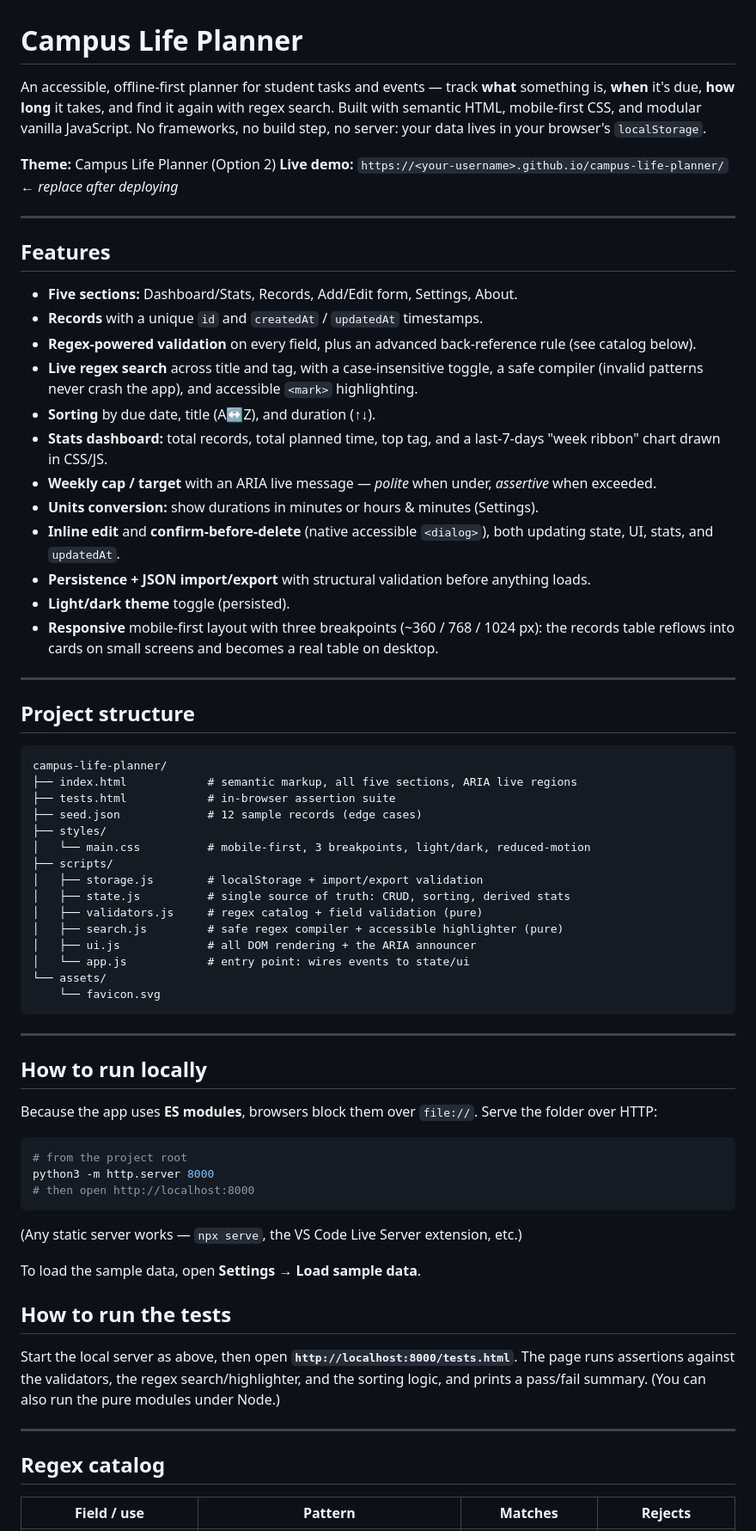
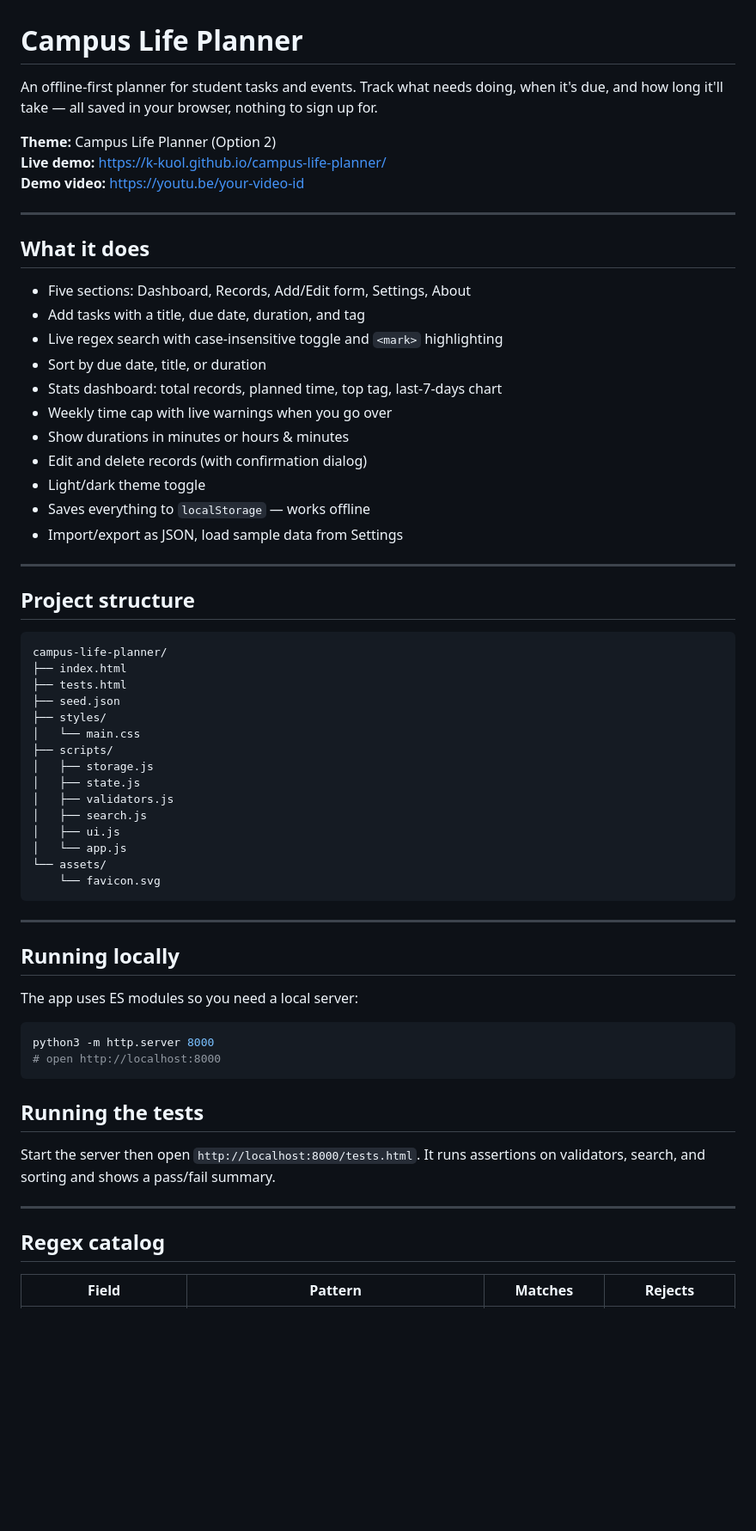
Before and after one commit to k-kuol/campus-life-planner, a Markdown page: README.md, the part around one of its changes. Shown at 86% size. Rendered like a GitHub page; blank space fills up the shorter version.

Commit message:
Revise README for improved clarity and new content
Updated README to enhance clarity and add new sections.

````diff
--- a/README.md
+++ b/README.md
@@ -1,26 +1,26 @@
 # Campus Life Planner
 
-An accessible, offline-first planner for student tasks and events — track **what** something is, **when** it's due, **how long** it takes, and find it again with regex search. Built with semantic HTML, mobile-first CSS, and modular vanilla JavaScript. No frameworks, no build step, no server: your data lives in your browser's `localStorage`.
+An offline-first planner for student tasks and events. Track what needs doing, when it's due, and how long it'll take — all saved in your browser, nothing to sign up for.
 
 **Theme:** Campus Life Planner (Option 2)
-**Live demo:** `https://<your-username>.github.io/campus-life-planner/`  ← _replace after deploying_
+**Live demo:** https://k-kuol.github.io/campus-life-planner/
+**Demo video:** https://youtu.be/your-video-id
 
 ---
 
-## Features
+## What it does
 
-- **Five sections:** Dashboard/Stats, Records, Add/Edit form, Settings, About.
-- **Records** with a unique `id` and `createdAt` / `updatedAt` timestamps.
-- **Regex-powered validation** on every field, plus an advanced back-reference rule (see catalog below).
-- **Live regex search** across title and tag, with a case-insensitive toggle, a safe compiler (invalid patterns never crash the app), and accessible `<mark>` highlighting.
-- **Sorting** by due date, title (A↔Z), and duration (↑↓).
-- **Stats dashboard:** total records, total planned time, top tag, and a last-7-days "week ribbon" chart drawn in CSS/JS.
-- **Weekly cap / target** with an ARIA live message — *polite* when under, *assertive* when exceeded.
-- **Units conversion:** show durations in minutes or hours & minutes (Settings).
-- **Inline edit** and **confirm-before-delete** (native accessible `<dialog>`), both updating state, UI, stats, and `updatedAt`.
-- **Persistence + JSON import/export** with structural validation before anything loads.
-- **Light/dark theme** toggle (persisted).
-- **Responsive** mobile-first layout with three breakpoints (~360 / 768 / 1024 px): the records table reflows into cards on small screens and becomes a real table on desktop.
+- Five sections: Dashboard, Records, Add/Edit form, Settings, About
+- Add tasks with a title, due date, duration, and tag
+- Live regex search with case-insensitive toggle and `<mark>` highlighting
+- Sort by due date, title, or duration
+- Stats dashboard: total records, planned time, top tag, last-7-days chart
+- Weekly time cap with live warnings when you go over
+- Show durations in minutes or hours & minutes
+- Edit and delete records (with confirmation dialog)
+- Light/dark theme toggle
+- Saves everything to `localStorage` — works offline
+- Import/export as JSON, load sample data from Settings
 
 ---
 
@@ -28,45 +28,40 @@ An accessible, offline-first planner for student tasks and events — track **wh
 
 ```
 campus-life-planner/
-├── index.html            # semantic markup, all five sections, ARIA live regions
-├── tests.html            # in-browser assertion suite
-├── seed.json             # 12 sample records (edge cases)
+├── index.html
+├── tests.html
+├── seed.json
 ├── styles/
-│   └── main.css          # mobile-first, 3 breakpoints, light/dark, reduced-motion
+│   └── main.css
 ├── scripts/
-│   ├── storage.js        # localStorage + import/export validation
-│   ├── state.js          # single source of truth: CRUD, sorting, derived stats
-│   ├── validators.js     # regex catalog + field validation (pure)
-│   ├── search.js         # safe regex compiler + accessible highlighter (pure)
-│   ├── ui.js             # all DOM rendering + the ARIA announcer
-│   └── app.js            # entry point: wires events to state/ui
+│   ├── storage.js
+│   ├── state.js
+│   ├── validators.js
+│   ├── search.js
+│   ├── ui.js
+│   └── app.js
 └── assets/
     └── favicon.svg
 ```
 
 ---
 
-## How to run locally
+## Running locally
 
-Because the app uses **ES modules**, browsers block them over `file://`. Serve the folder over HTTP:
+The app uses ES modules so you need a local server:
 
 ```bash
-# from the project root
 python3 -m http.server 8000
-# then open http://localhost:8000
+# open http://localhost:8000
 ```
 
-(Any static server works — `npx serve`, the VS Code Live Server extension, etc.)
+## Running the tests
 
-To load the sample data, open **Settings → Load sample data**.
-
-## How to run the tests
-
-Start the local server as above, then open **`http://localhost:8000/tests.html`**. The page runs assertions against the validators, the regex search/highlighter, and the sorting logic, and prints a pass/fail summary. (You can also run the pure modules under Node.)
+Start the server then open `http://localhost:8000/tests.html`. It runs assertions on validators, search, and sorting and shows a pass/fail summary.
 
 ---
 
 ## Regex catalog
 
-| Field / use | Pattern | Matches | Rejects |
+| Field | Pattern | Matches | Rejects |
 |---|---|---|---|
````
Also changed, not shown: other parts of README.md (+28 -31 lines).
